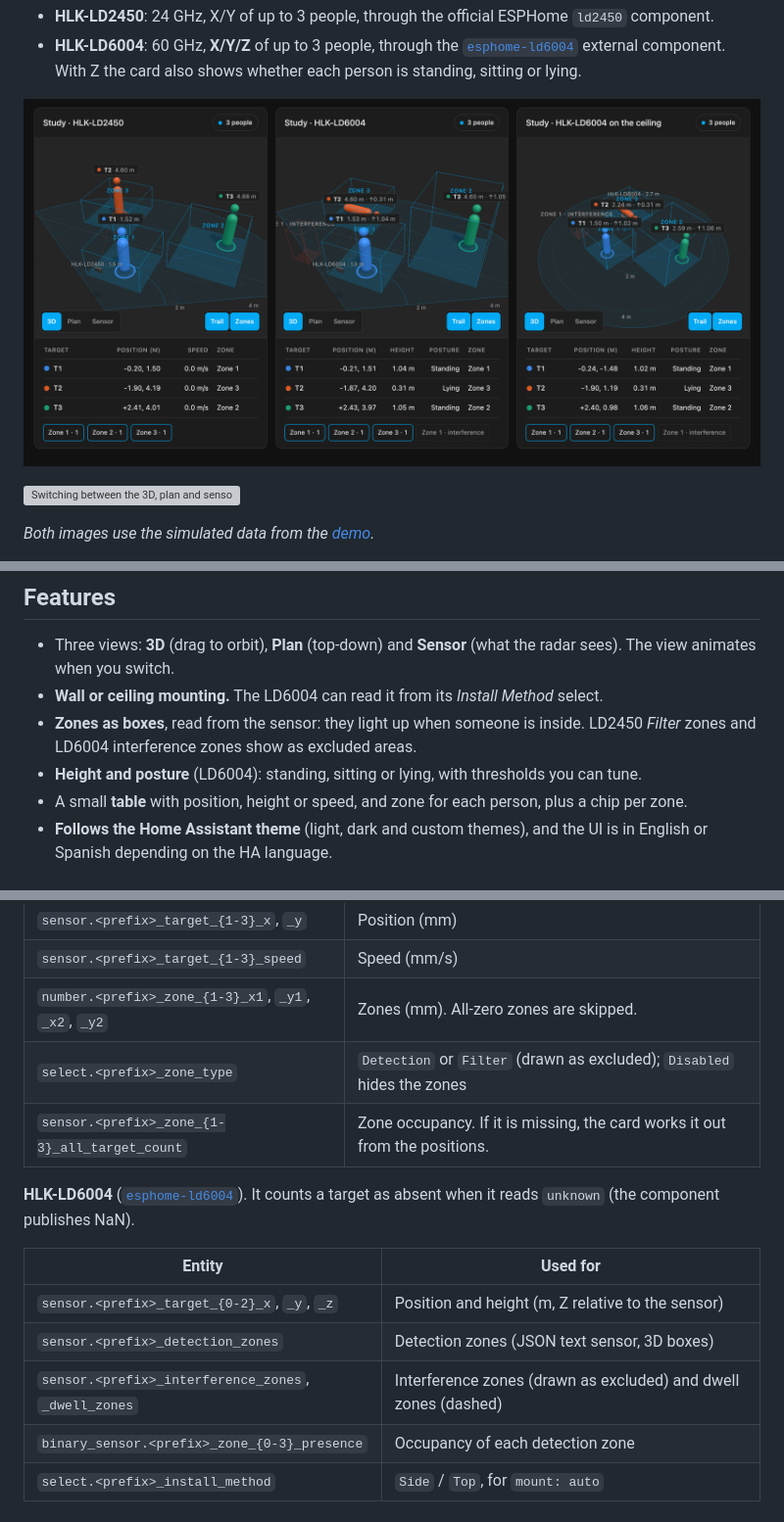
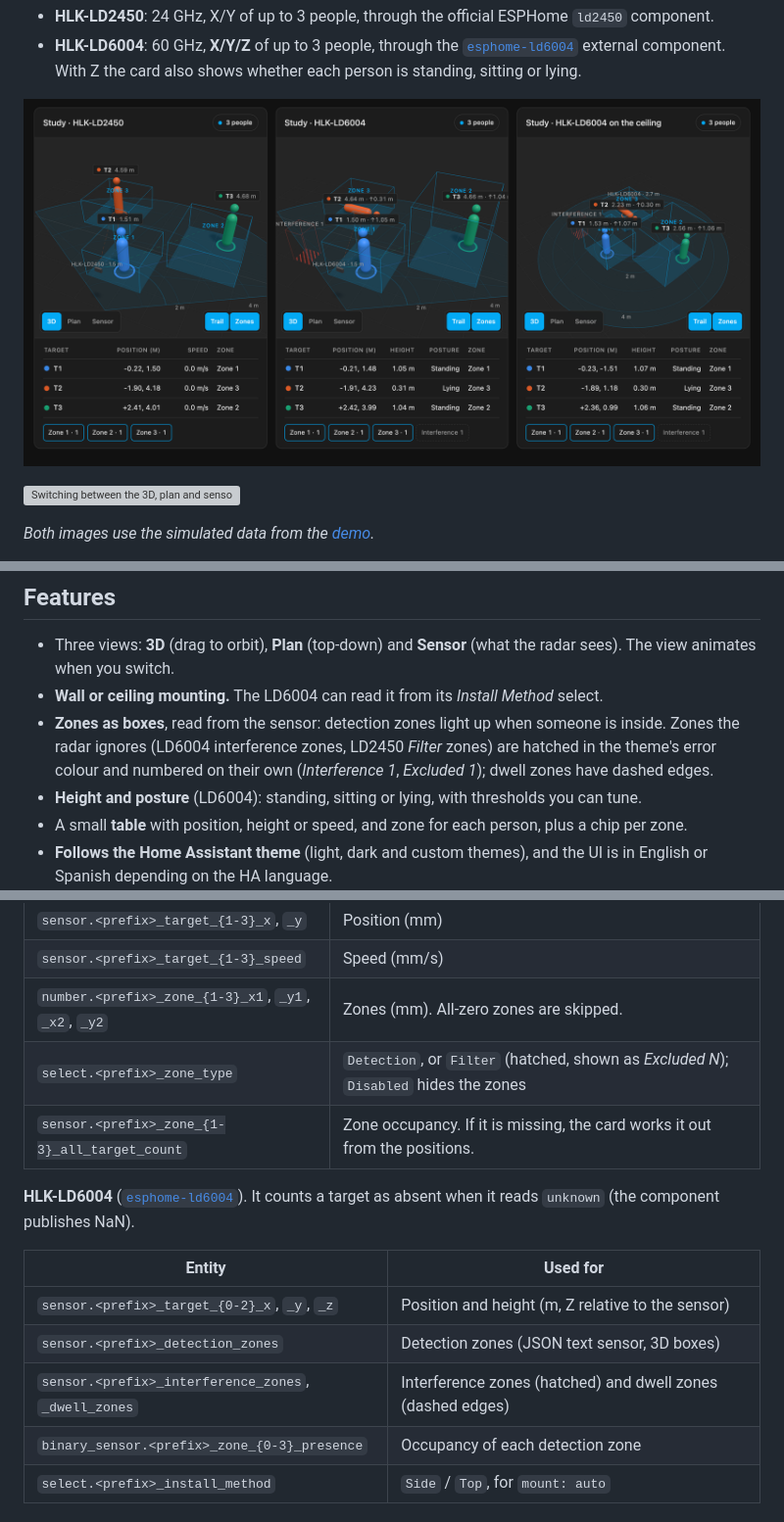
Before and after one commit to dortizesquivel/mmwave-3d-card, a Markdown page: README.md, 3 parts joined by grey strips. Shown at 98% size. Drawn GitHub-style; pictures changed too: docs/screenshot.png; grey boxes are pictures that could not be loaded.

```diff
--- a/README.md
+++ b/README.md
@@ -24,7 +24,7 @@ It supports two Hi-Link radars:
 
 - Three views: **3D** (drag to orbit), **Plan** (top-down) and **Sensor** (what the radar sees). The view animates when you switch.
 - **Wall or ceiling mounting.** The LD6004 can read it from its *Install Method* select.
-- **Zones as boxes**, read from the sensor: they light up when someone is inside. LD2450 *Filter* zones and LD6004 interference zones show as excluded areas.
+- **Zones as boxes**, read from the sensor: detection zones light up when someone is inside. Zones the radar ignores (LD6004 interference zones, LD2450 *Filter* zones) are hatched in the theme's error colour and numbered on their own (*Interference 1*, *Excluded 1*); dwell zones have dashed edges.
 - **Height and posture** (LD6004): standing, sitting or lying, with thresholds you can tune.
 - A small **table** with position, height or speed, and zone for each person, plus a chip per zone.
 - **Follows the Home Assistant theme** (light, dark and custom themes), and the UI is in English or Spanish depending on the HA language.
@@ -129,7 +130,7 @@ The card converts units from `unit_of_measurement` (mm, cm or m), so it also wor
 | `sensor.<prefix>_target_{1-3}_x`, `_y` | Position (mm) |
 | `sensor.<prefix>_target_{1-3}_speed` | Speed (mm/s) |
 | `number.<prefix>_zone_{1-3}_x1`, `_y1`, `_x2`, `_y2` | Zones (mm). All-zero zones are skipped. |
-| `select.<prefix>_zone_type` | `Detection` or `Filter` (drawn as excluded); `Disabled` hides the zones |
+| `select.<prefix>_zone_type` | `Detection`, or `Filter` (hatched, shown as *Excluded N*); `Disabled` hides the zones |
 | `sensor.<prefix>_zone_{1-3}_all_target_count` | Zone occupancy. If it is missing, the card works it out from the positions. |
 
 **HLK-LD6004** ([`esphome-ld6004`](https://github.com/javierconfoie/esphome-ld6004)). It counts a target as absent when it reads `unknown` (the component publishes NaN).
@@ -138,7 +139,7 @@ The card converts units from `unit_of_measurement` (mm, cm or m), so it also wor
 |---|---|
 | `sensor.<prefix>_target_{0-2}_x`, `_y`, `_z` | Position and height (m, Z relative to the sensor) |
 | `sensor.<prefix>_detection_zones` | Detection zones (JSON text sensor, 3D boxes) |
-| `sensor.<prefix>_interference_zones`, `_dwell_zones` | Interference zones (drawn as excluded) and dwell zones (dashed) |
+| `sensor.<prefix>_interference_zones`, `_dwell_zones` | Interference zones (hatched) and dwell zones (dashed edges) |
 | `binary_sensor.<prefix>_zone_{0-3}_presence` | Occupancy of each detection zone |
 | `select.<prefix>_install_method` | `Side` / `Top`, for `mount: auto` |
 
```
Also changed, not shown: other parts of README.md (+1 -0 lines), 8 other files.
